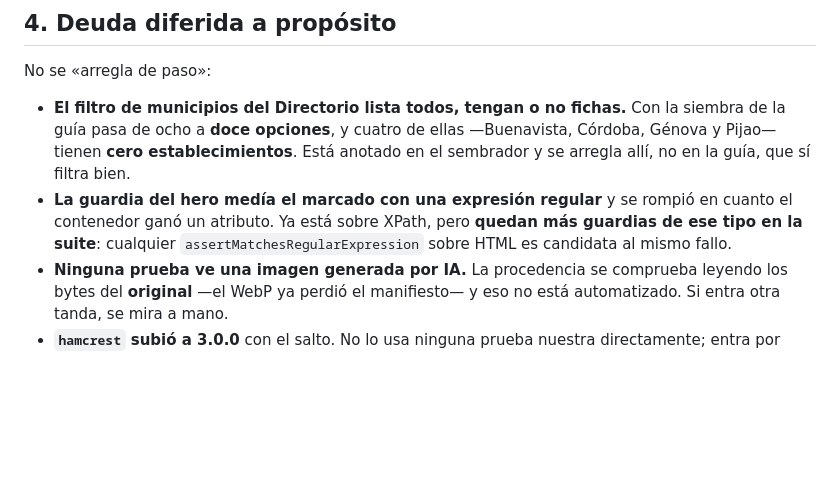
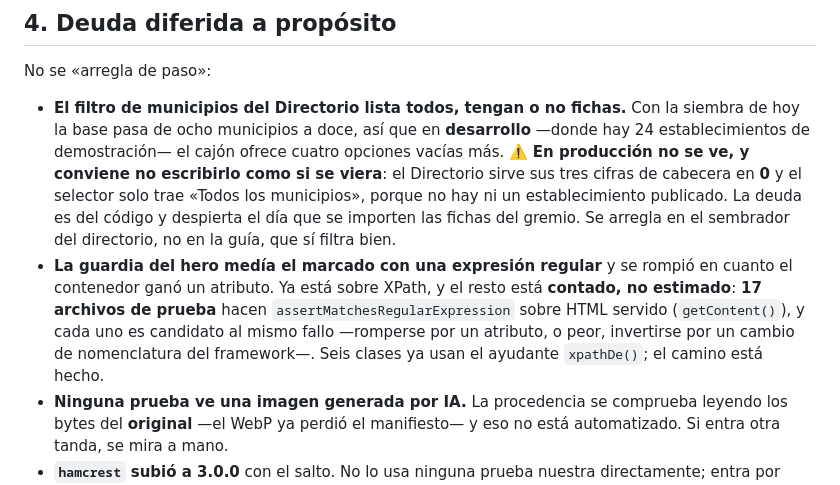
Before and after one commit to Jsua3/asobares, a Markdown page: material/estado.md, the part around the change. Drawn GitHub-style; blank space fills up the shorter version.

Commit message:
docs(estado): dos lineas de la deuda que no aguantaban la medicion
La primera afirmaba que, con la siembra, el filtro de municipios del
Directorio pasa a ofrecer doce opciones en produccion con cuatro vacias.
Medido sobre la URL publica: el Directorio sirve sus tres cifras de
cabecera en 0 y el selector solo trae «Todos los municipios», porque no hay
ni un establecimiento publicado. La deuda es del codigo y despierta el dia
que se importen las fichas; en desarrollo si se ve, que es donde hay 24 de
demostracion. Escribirla como si se viera en produccion es la clase de
cifra que este proyecto no admite.

La segunda decia «quedan mas guardias de ese tipo». Quedan 17 archivos de
prueba que hacen assertMatchesRegularExpression sobre HTML servido, contados
y no estimados, y seis clases ya usan el ayudante xpathDe().

Co-Authored-By: Claude Opus 5 <noreply@anthropic.com>

```diff
--- a/material/estado.md
+++ b/material/estado.md
@@ -186,8 +186,8 @@ Cuando una se responde, sale de aquí y entra fechada en «Decisiones que rigen
 
 No se «arregla de paso»:
 
-- **El filtro de municipios del Directorio lista todos, tengan o no fichas.** Con la siembra de la guía pasa de ocho a **doce opciones**, y cuatro de ellas —Buenavista, Córdoba, Génova y Pijao— tienen **cero establecimientos**. Está anotado en el sembrador y se arregla allí, no en la guía, que sí filtra bien.
-- **La guardia del hero medía el marcado con una expresión regular** y se rompió en cuanto el contenedor ganó un atributo. Ya está sobre XPath, pero **quedan más guardias de ese tipo en la suite**: cualquier `assertMatchesRegularExpression` sobre HTML es candidata al mismo fallo.
+- **El filtro de municipios del Directorio lista todos, tengan o no fichas.** Con la siembra de hoy la base pasa de ocho municipios a doce, así que en **desarrollo** —donde hay 24 establecimientos de demostración— el cajón ofrece cuatro opciones vacías más. ⚠️ **En producción no se ve, y conviene no escribirlo como si se viera**: el Directorio sirve sus tres cifras de cabecera en **0** y el selector solo trae «Todos los municipios», porque no hay ni un establecimiento publicado. La deuda es del código y despierta el día que se importen las fichas del gremio. Se arregla en el sembrador del directorio, no en la guía, que sí filtra bien.
+- **La guardia del hero medía el marcado con una expresión regular** y se rompió en cuanto el contenedor ganó un atributo. Ya está sobre XPath, y el resto está **contado, no estimado**: **17 archivos de prueba** hacen `assertMatchesRegularExpression` sobre HTML servido (`getContent()`), y cada uno es candidato al mismo fallo —romperse por un atributo, o peor, invertirse por un cambio de nomenclatura del framework—. Seis clases ya usan el ayudante `xpathDe()`; el camino está hecho.
 - **Ninguna prueba ve una imagen generada por IA.** La procedencia se comprueba leyendo los bytes del **original** —el WebP ya perdió el manifiesto— y eso no está automatizado. Si entra otra tanda, se mira a mano.
 - **`hamcrest` subió a 3.0.0** con el salto. No lo usa ninguna prueba nuestra directamente; entra por Mockery.
 - **Del panel en el teléfono:** el tacto del resorte solo lo cierra un aparato de verdad; se ajusta con `ARRASTRE` y `AMORTIGUACION`.
```
